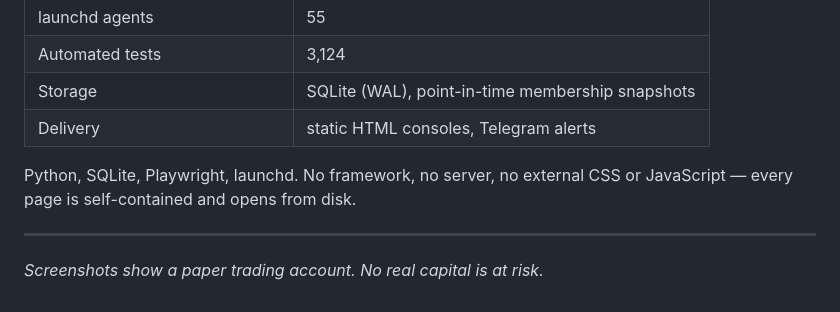
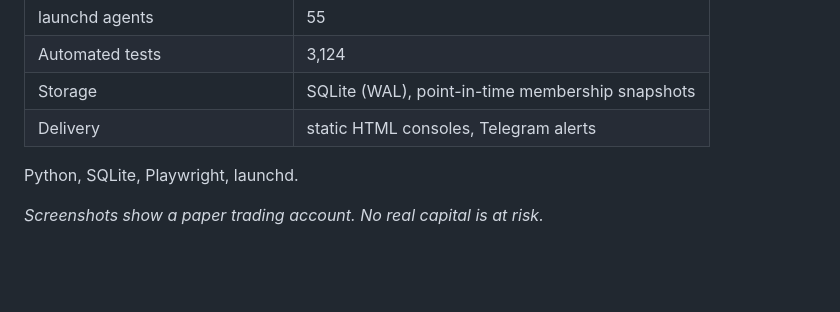
Before and after one commit to pranaypatil02/trading-control-center, a Markdown page: README.md, the part around the change. Drawn GitHub-style; blank space fills up the shorter version.

```diff
--- a/README.md
+++ b/README.md
@@ -127,9 +127,6 @@ Data-quality gates are treated as blocking, not advisory.
 | Storage | SQLite (WAL), point-in-time membership snapshots |
 | Delivery | static HTML consoles, Telegram alerts |
 
-Python, SQLite, Playwright, launchd. No framework, no server, no external CSS or
-JavaScript — every page is self-contained and opens from disk.
-
----
+Python, SQLite, Playwright, launchd.
 
 *Screenshots show a paper trading account. No real capital is at risk.*
```
